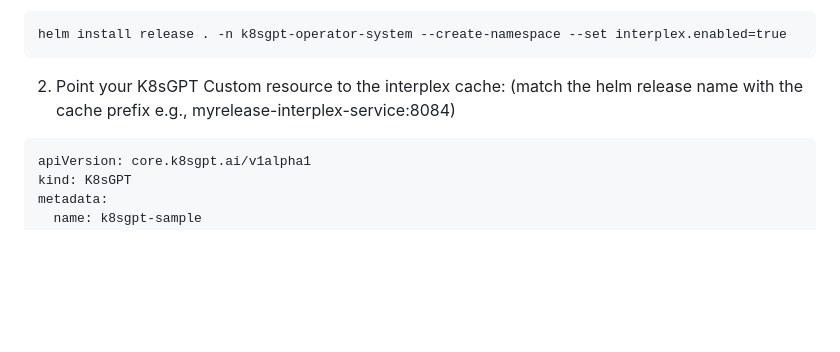
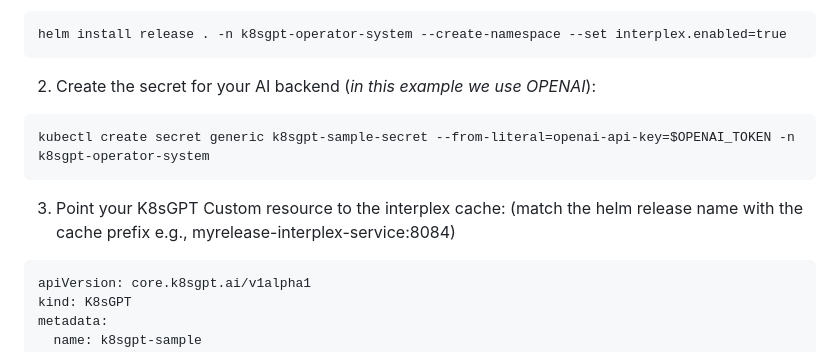
Before and after one commit to k8sgpt-ai/k8sgpt-operator, a Markdown page: README.md, the part around the change. Drawn GitHub-style; folded sections open; blank space fills up the shorter version.

Commit message:
feat: added interplex as option in readme
Signed-off-by: AlexsJones <alexsimonjones@gmail.com>

````diff
--- a/README.md
+++ b/README.md
@@ -167,7 +167,12 @@ as well as keeping confidentiality about the AI backend driver credentials.
 helm install release . -n k8sgpt-operator-system --create-namespace --set interplex.enabled=true
 ```
 
-2. Point your K8sGPT Custom resource to the interplex cache: (match the helm release name with the cache prefix e.g., myrelease-interplex-service:8084)
+2. Create the secret for your AI backend (_in this example we use OPENAI_):
+```
+kubectl create secret generic k8sgpt-sample-secret --from-literal=openai-api-key=$OPENAI_TOKEN -n k8sgpt-operator-system
+```
+
+3. Point your K8sGPT Custom resource to the interplex cache: (match the helm release name with the cache prefix e.g., myrelease-interplex-service:8084)
 
 ```
 apiVersion: core.k8sgpt.ai/v1alpha1
````
